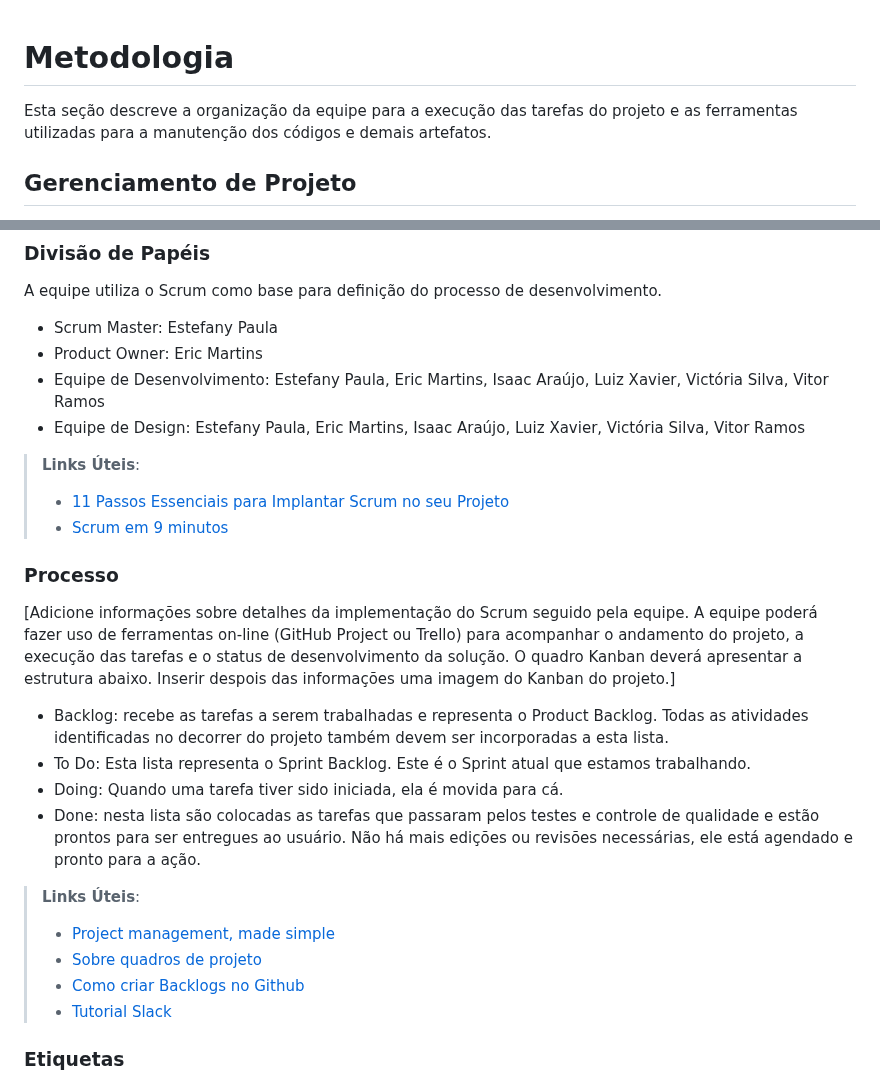
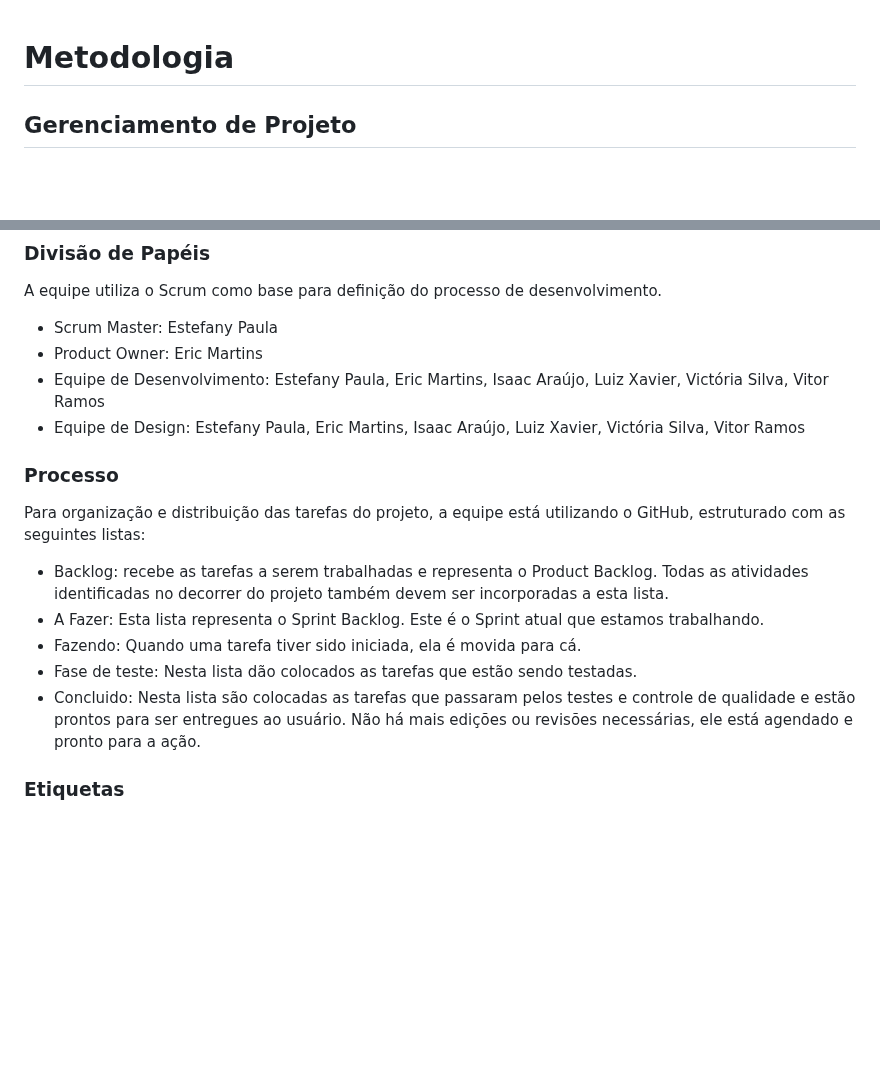
Before and after one commit to ICEI-PUC-Minas-PMV-ADS/pmv-ads-2024-1-e1-proj-web-t12-gerfin, a Markdown page: documentos/03-Metodologia.md, 2 parts joined by grey strips. Rendered like a GitHub page; blank space fills up the shorter version.

```diff
--- a/documentos/03-Metodologia.md
+++ b/documentos/03-Metodologia.md
@@ -1,8 +1,5 @@
 
 # Metodologia
-
-Esta seção descreve a organização da equipe para a execução das tarefas do projeto e as ferramentas utilizadas para a manutenção dos códigos e demais artefatos.
-
 
 ## Gerenciamento de Projeto
 A metodologia ágil escolhida para o desenvolvimento deste projeto foi o SCRUM, pois como citam Amaral, Fleury e Isoni (2019, p. 68), seus benefícios são a
@@ -18,25 +15,15 @@ A equipe utiliza o Scrum como base para definição do processo de desenvolvimen
 - Equipe de Desenvolvimento: Estefany Paula, Eric Martins, Isaac Araújo, Luiz Xavier, Victória Silva, Vitor Ramos
 - Equipe de Design: Estefany Paula, Eric Martins, Isaac Araújo, Luiz Xavier, Victória Silva, Vitor Ramos
 
-> **Links Úteis**:
-> - [11 Passos Essenciais para Implantar Scrum no seu
-> Projeto](https://mindmaster.com.br/scrum-11-passos/)
-> - [Scrum em 9 minutos](https://www.youtube.com/watch?v=XfvQWnRgxG0)
-
 ### Processo
 
-[Adicione informações sobre detalhes da implementação do Scrum seguido pela equipe. A equipe poderá fazer uso de ferramentas on-line (GitHub Project ou Trello) para acompanhar o andamento do projeto, a execução das tarefas e o status de desenvolvimento da solução. O quadro Kanban deverá apresentar a estrutura abaixo. Inserir despois das informações uma imagem do Kanban do projeto.]
+Para organização e distribuição das tarefas do projeto, a equipe está utilizando o GitHub, estruturado com as seguintes listas:
+
 - Backlog: recebe as tarefas a serem trabalhadas e representa o Product Backlog. Todas as atividades identificadas no decorrer do projeto também devem ser incorporadas a esta lista.
-- To Do: Esta lista representa o Sprint Backlog. Este é o Sprint atual que estamos trabalhando.
-- Doing: Quando uma tarefa tiver sido iniciada, ela é movida para cá.
-- Done: nesta lista são colocadas as tarefas que passaram pelos testes e controle de qualidade e estão prontos para ser entregues ao usuário. Não há mais edições ou revisões necessárias, ele está agendado e pronto para a ação.
-
-> **Links Úteis**:
-> - [Project management, made simple](https://github.com/features/project-management/)
-> - [Sobre quadros de projeto](https://docs.github.com/pt/github/managing-your-work-on-github/about-project-boards)
-> - [Como criar Backlogs no Github](https://www.youtube.com/watch?v=RXEy6CFu9Hk)
-> - [Tutorial Slack](https://slack.com/intl/en-br/)
-
+- A Fazer: Esta lista representa o Sprint Backlog. Este é o Sprint atual que estamos trabalhando.
+- Fazendo: Quando uma tarefa tiver sido iniciada, ela é movida para cá.
+- Fase de teste: Nesta lista dão colocados as tarefas que estão sendo testadas.
+- Concluido: Nesta lista são colocadas as tarefas que passaram pelos testes e controle de qualidade e estão prontos para ser entregues ao usuário. Não há mais edições ou revisões necessárias, ele está agendado e pronto para a ação.
 
 ### Etiquetas
 <p>As tarefas são, ainda, etiquetadas em função da natureza da atividade e seguem o seguinte esquema de cores/categorias:</p>
```
